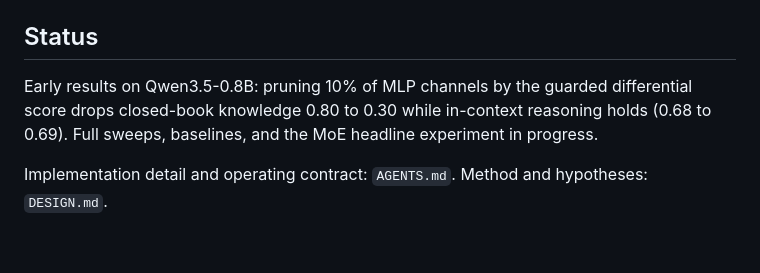
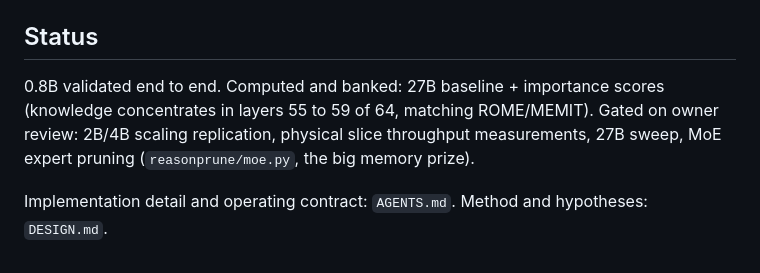
Before and after one commit to latent-variable/reasonprune, a Markdown page: README.md, the part around one of its changes. Drawn GitHub-style.

```diff
--- a/README.md
+++ b/README.md
@@ -32,10 +57,11 @@ knowledge items come from curated fact tables in `data/facts/`.
 
 ## Status
 
-Early results on Qwen3.5-0.8B: pruning 10% of MLP channels by the guarded
-differential score drops closed-book knowledge 0.80 to 0.30 while in-context
-reasoning holds (0.68 to 0.69). Full sweeps, baselines, and the MoE headline
-experiment in progress.
+0.8B validated end to end. Computed and banked: 27B baseline + importance
+scores (knowledge concentrates in layers 55 to 59 of 64, matching ROME/MEMIT).
+Gated on owner review: 2B/4B scaling replication, physical slice throughput
+measurements, 27B sweep, MoE expert pruning (`reasonprune/moe.py`, the big
+memory prize).
 
 Implementation detail and operating contract: `AGENTS.md`. Method and
 hypotheses: `DESIGN.md`.
```
Also changed, not shown: other parts of README.md (+44 -19 lines), results/qwen-0.8b/charts/jguard_ablation.png (added).
